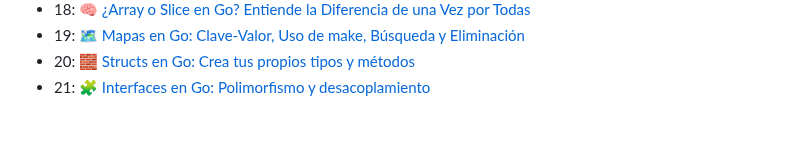
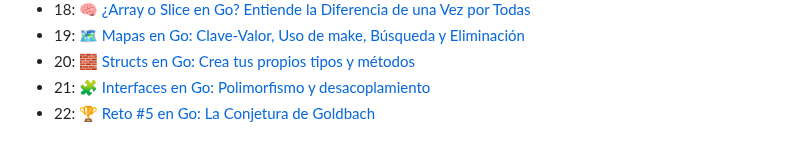
Before and after one commit to JimcostDev/curso-go, a Markdown page: readme.md, the part around the change. Drawn GitHub-style.

Commit message:
updt readme, video 22

```diff
--- a/readme.md
+++ b/readme.md
@@ -34,3 +34,4 @@ Bienvenido al repositorio oficial del curso de Go. Aquí encontrarás material d
 - 19: [🗺️ Mapas en Go: Clave-Valor, Uso de make, Búsqueda y Eliminación](https://www.youtube.com/watch?v=C_8krw3Nr0Y)
 - 20: [🧱 Structs en Go: Crea tus propios tipos y métodos](https://www.youtube.com/watch?v=h2GVNam8KpA)
 - 21: [🧩 Interfaces en Go: Polimorfismo y desacoplamiento](https://www.youtube.com/watch?v=RFCCPJATUnU)
+- 22: [🏆 Reto #5 en Go: La Conjetura de Goldbach](https://www.youtube.com/watch?v=6Q493vdomjc)
```
